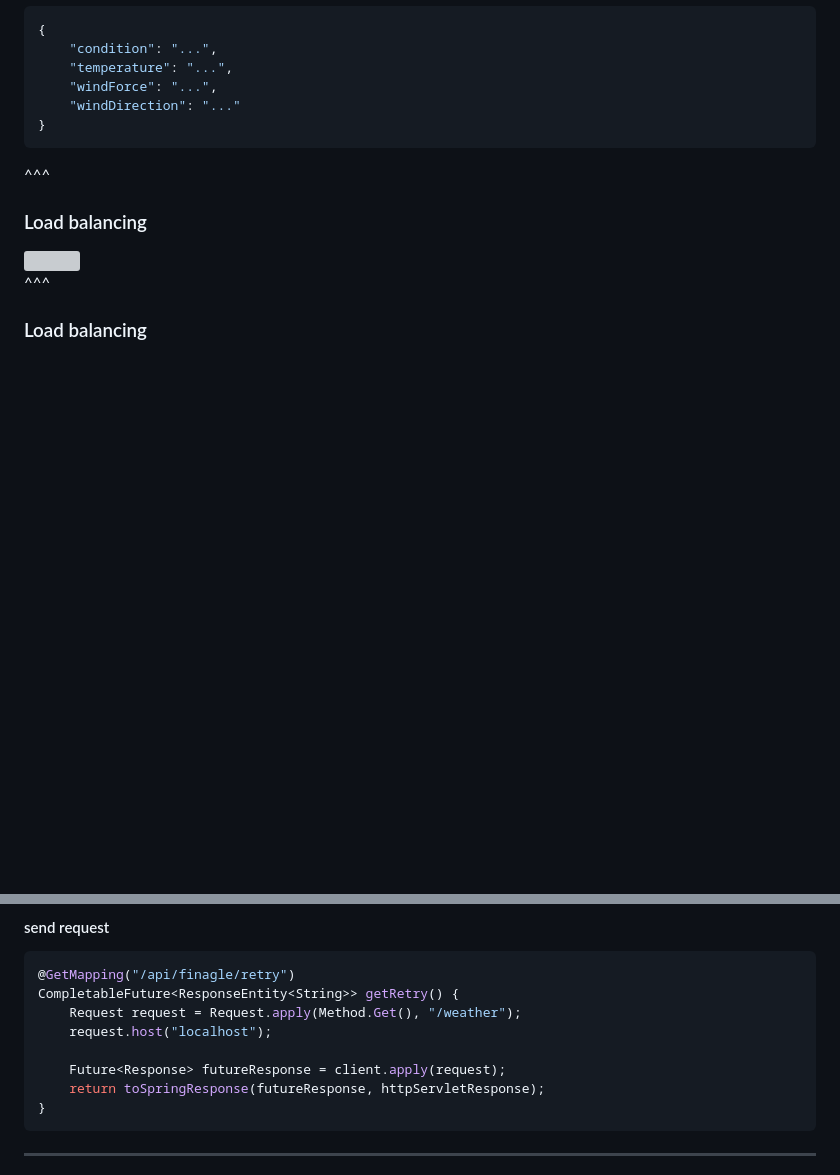
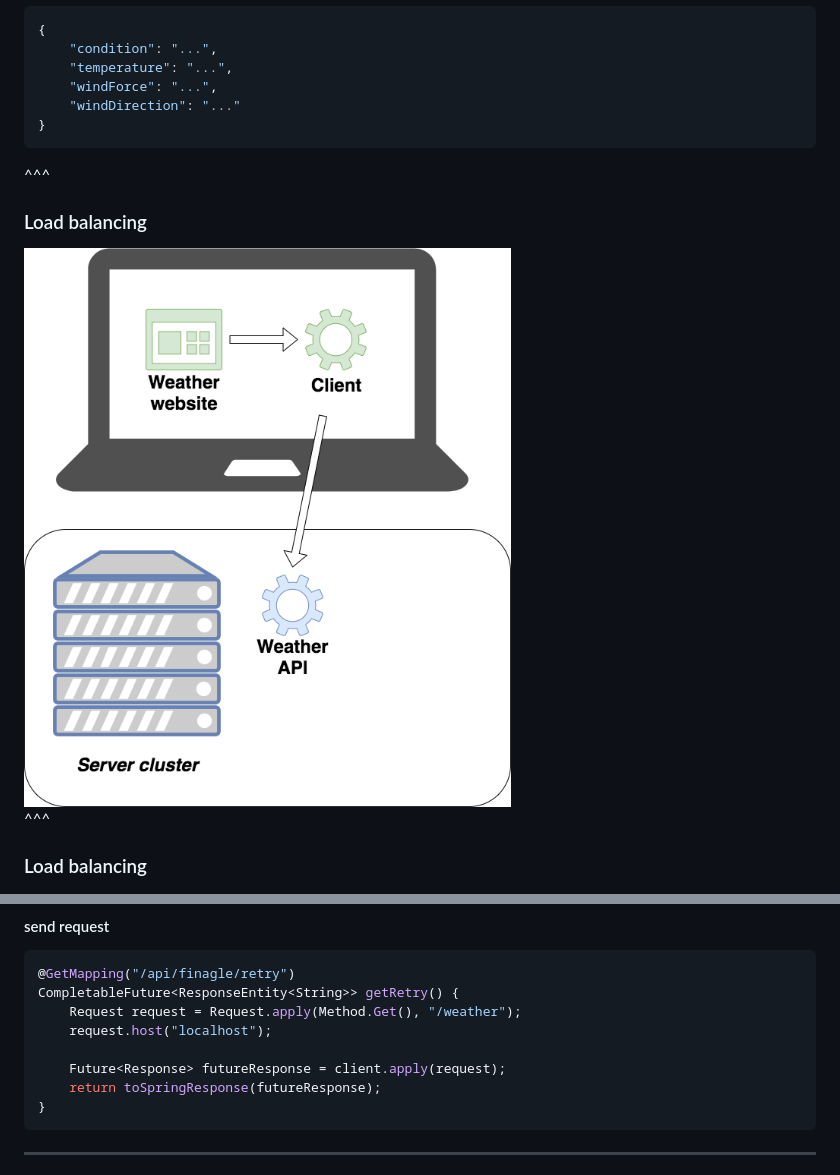
Before and after one commit to effibennekers/finagle-resilience-patterns, a Markdown page: presentation/jfall.md, 2 parts joined by grey strips. Drawn GitHub-style; blank space fills up the shorter version; grey boxes are pictures that could not be loaded.

````diff
--- a/presentation/jfall.md
+++ b/presentation/jfall.md
@@ -119,7 +127,7 @@ Weather API 2.0:
 
 ### Load balancing
 
-<img src="images/Setup_Initial.png" width="500px">
+<img src="images/Setup_initial.png" width="500px">
 
 ^^^
 
@@ -230,7 +238,7 @@ CompletableFuture<ResponseEntity<String>> getRetry() {
     request.host("localhost");
 
     Future<Response> futureResponse = client.apply(request);
-    return toSpringResponse(futureResponse, httpServletResponse);
+    return toSpringResponse(futureResponse);
 }
 ```
 
````
Also changed, not shown: other parts of presentation/jfall.md (+11 -3 lines), presentation/images/finagle-filter-server.png (added), 1 other file.
